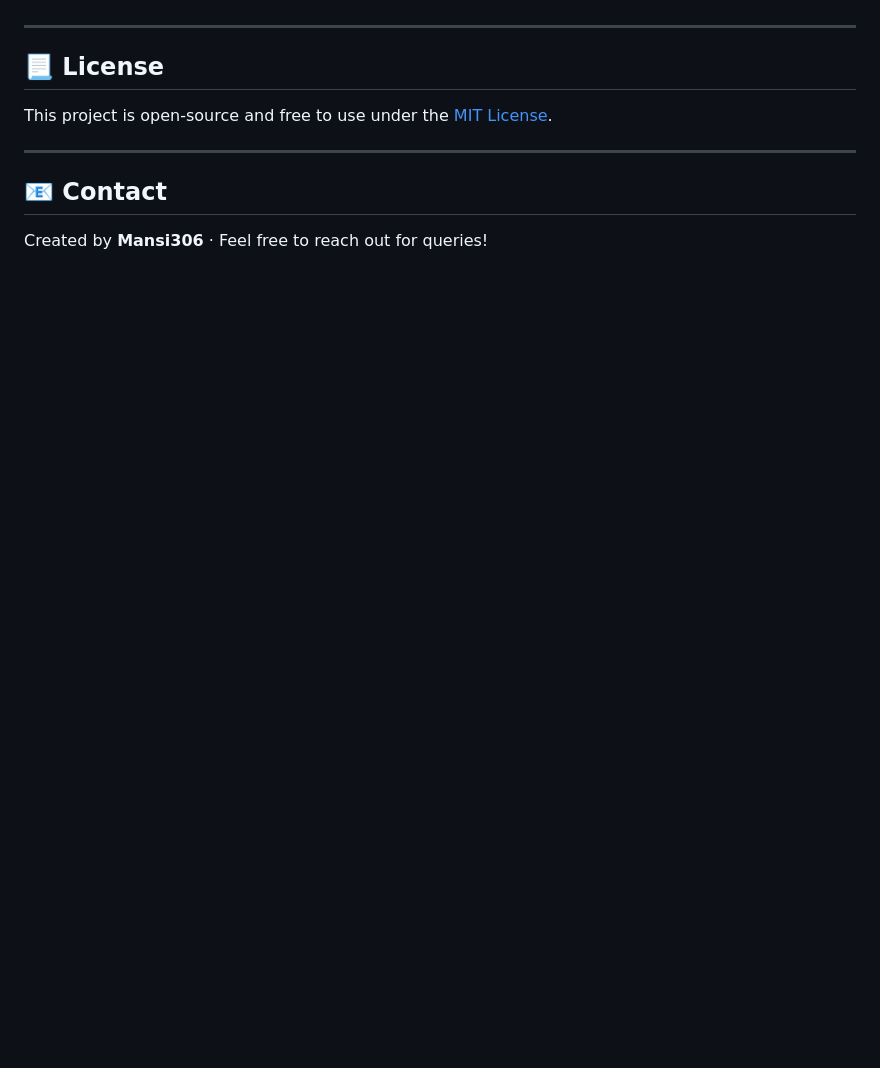
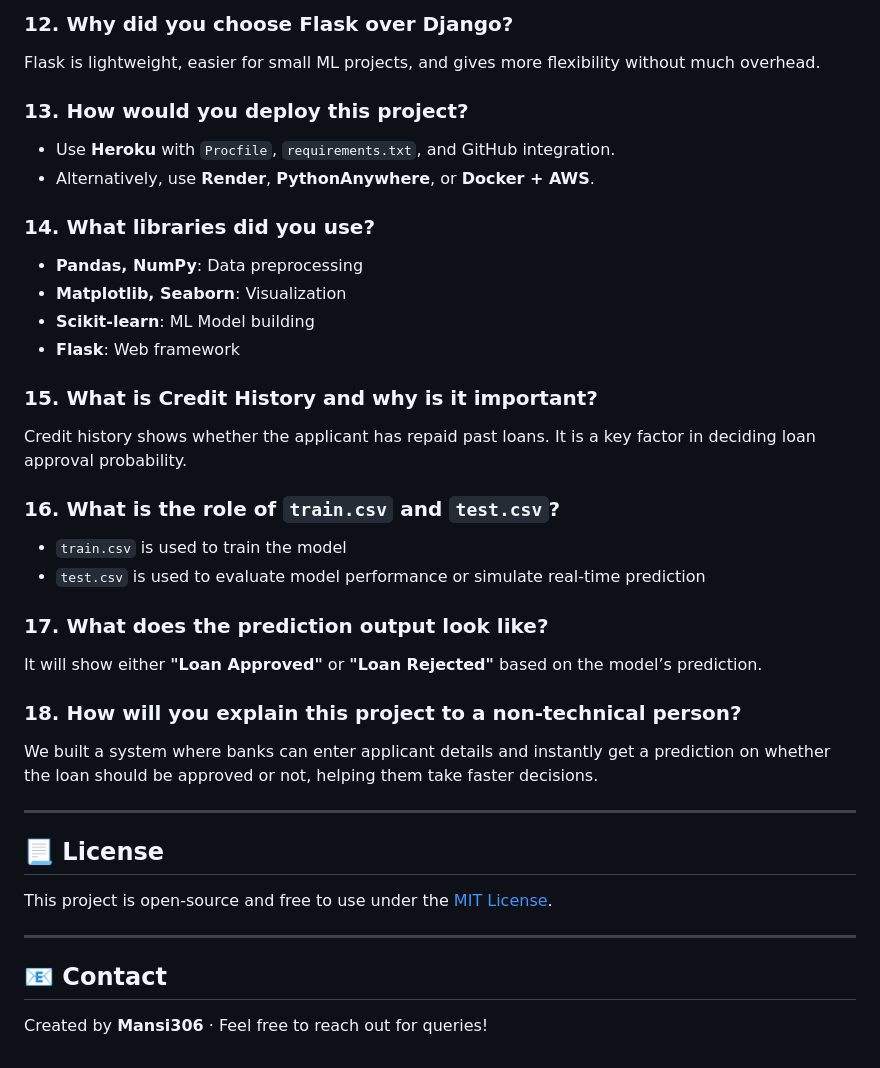
Before and after one commit to mansi306/Machine-learning-project, a Markdown page: loan_prediction-main/README.md, the part around the change printed below. Drawn GitHub-style; blank space fills up the shorter version.

```diff
--- a/loan_prediction-main/README.md
+++ b/loan_prediction-main/README.md
@@ -131,6 +178,30 @@ Pull requests are welcome! For major changes, please open an issue first.
+### 12. Why did you choose Flask over Django?
+Flask is lightweight, easier for small ML projects, and gives more flexibility without much overhead.
+
+### 13. How would you deploy this project?
+- Use **Heroku** with `Procfile`, `requirements.txt`, and GitHub integration.
+- Alternatively, use **Render**, **PythonAnywhere**, or **Docker + AWS**.
+
+### 14. What libraries did you use?
+- **Pandas, NumPy**: Data preprocessing
+- **Matplotlib, Seaborn**: Visualization
+- **Scikit-learn**: ML Model building
+- **Flask**: Web framework
+
+### 15. What is Credit History and why is it important?
+Credit history shows whether the applicant has repaid past loans. It is a key factor in deciding loan approval probability.
+
+### 16. What is the role of `train.csv` and `test.csv`?
+- `train.csv` is used to train the model
+- `test.csv` is used to evaluate model performance or simulate real-time prediction
+
+### 17. What does the prediction output look like?
+It will show either **"Loan Approved"** or **"Loan Rejected"** based on the model’s prediction.
+
+### 18. How will you explain this project to a non-technical person?
+We built a system where banks can enter applicant details and instantly get a prediction on whether the loan should be approved or not, helping them take faster decisions.
 
 ---
-
 ## 📃 License
 This project is open-source and free to use under the [MIT License](LICENSE).
 
```
Also changed, not shown: other parts of loan_prediction-main/README.md (+50 -3 lines).
